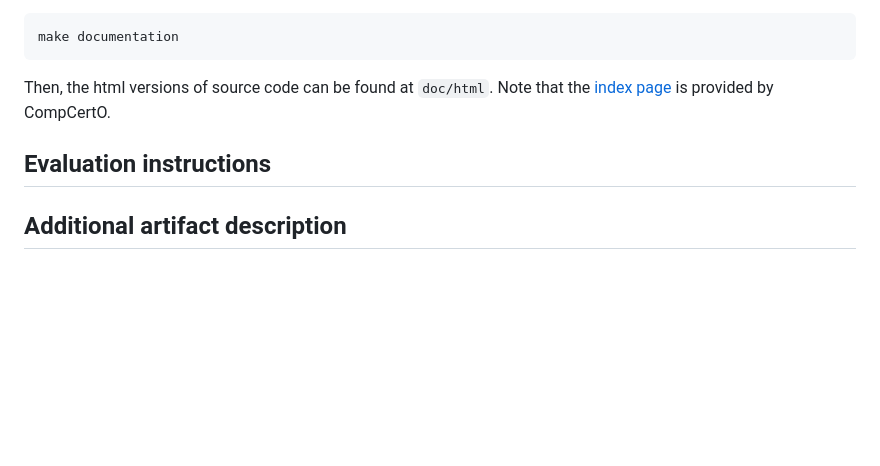
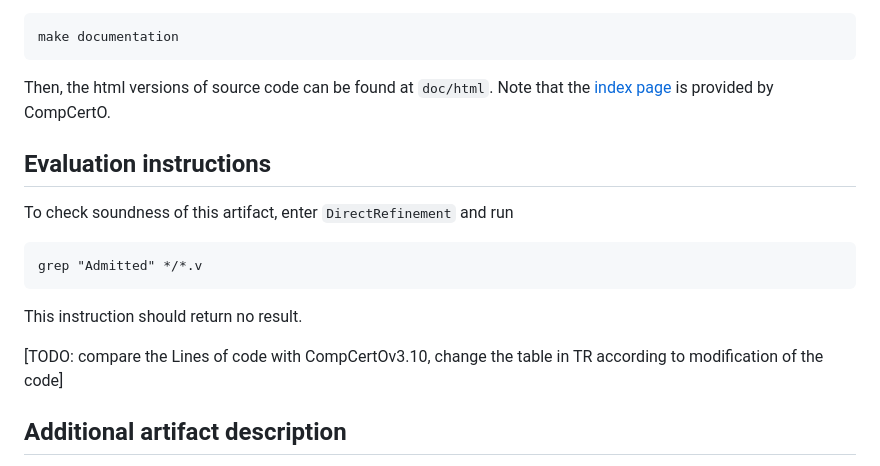
Before and after one commit to SJTU-PLV/direct-refinement-popl24-artifact, a Markdown page: README.md, the part around the change printed below. Rendered like a GitHub page; blank space fills up the shorter version.

Commit message:
Part of the Evaluation instructions part

````diff
--- a/README.md
+++ b/README.md
@@ -165,7 +165,14 @@ Note that the [index page](doc/index.html) is provided by CompCertO.
 
 ## Evaluation instructions
 
+To check soundness of this artifact, enter `DirectRefinement` and run
+```
+grep "Admitted" */*.v
+```
+This instruction should return no result.
 
+[TODO: compare the Lines of code with CompCertOv3.10, change the table in TR according to
+modification of the code]
 
 ## Additional artifact description
 
````
Also changed, not shown: other parts of README.md (+4 -4 lines).
